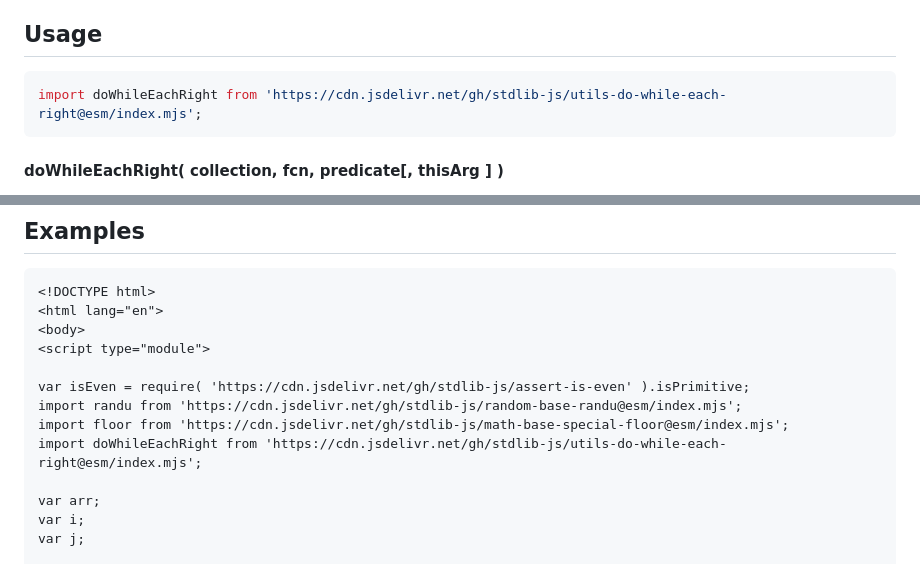
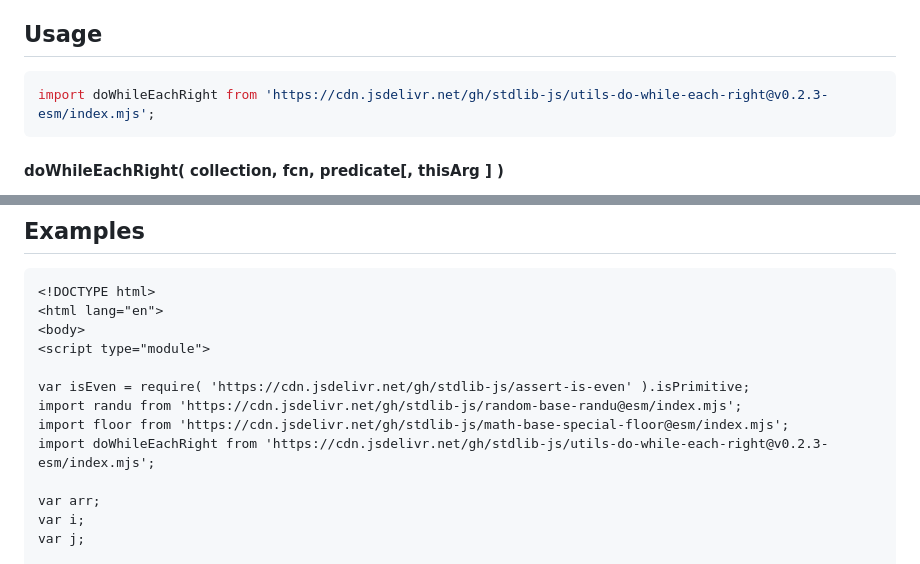
Before and after one commit to stdlib-js/utils-do-while-each-right, a Markdown page: README.md, 2 parts joined by grey strips. Rendered like a GitHub page.

Commit message:
Update README.md for ESM bundle v0.2.3

````diff
--- a/README.md
+++ b/README.md
@@ -52,7 +52,7 @@ limitations under the License.
 ## Usage
 
 ```javascript
-import doWhileEachRight from 'https://cdn.jsdelivr.net/gh/stdlib-js/utils-do-while-each-right@esm/index.mjs';
+import doWhileEachRight from 'https://cdn.jsdelivr.net/gh/stdlib-js/utils-do-while-each-right@v0.2.3-esm/index.mjs';
 ```
 
 #### doWhileEachRight( collection, fcn, predicate\[, thisArg ] )
@@ -236,7 +236,7 @@ var mean = context.sum / context.count;
 var isEven = require( 'https://cdn.jsdelivr.net/gh/stdlib-js/assert-is-even' ).isPrimitive;
 import randu from 'https://cdn.jsdelivr.net/gh/stdlib-js/random-base-randu@esm/index.mjs';
 import floor from 'https://cdn.jsdelivr.net/gh/stdlib-js/math-base-special-floor@esm/index.mjs';
-import doWhileEachRight from 'https://cdn.jsdelivr.net/gh/stdlib-js/utils-do-while-each-right@esm/index.mjs';
+import doWhileEachRight from 'https://cdn.jsdelivr.net/gh/stdlib-js/utils-do-while-each-right@v0.2.3-esm/index.mjs';
 
 var arr;
 var i;
````
